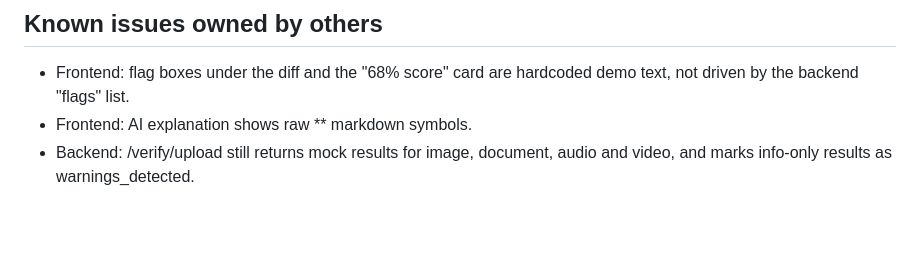
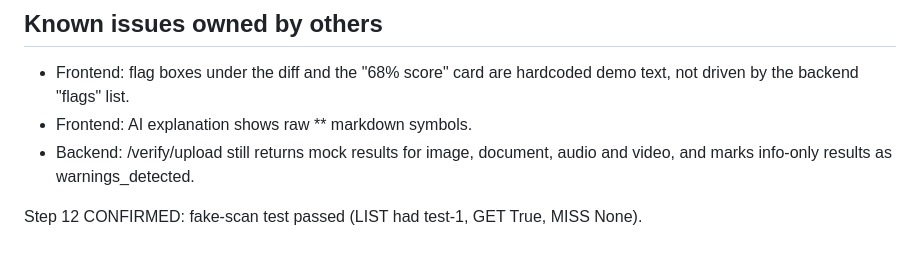
Before and after one commit to AdvaitK47/BrandVerify, a Markdown page: docs/BACKEND_LOG.md, the part around the change. GitHub-like rendering; blank space fills up the shorter version.

Commit message:
Log step 12 confirmed

```diff
--- a/docs/BACKEND_LOG.md
+++ b/docs/BACKEND_LOG.md
@@ -70,3 +70,5 @@ Step 12. Scan storage
   - Frontend: AI explanation shows raw ** markdown symbols.
   - Backend: /verify/upload still returns mock results for image, document,
     audio and video, and marks info-only results as warnings_detected.
+
+Step 12 CONFIRMED: fake-scan test passed (LIST had test-1, GET True, MISS None).
```
